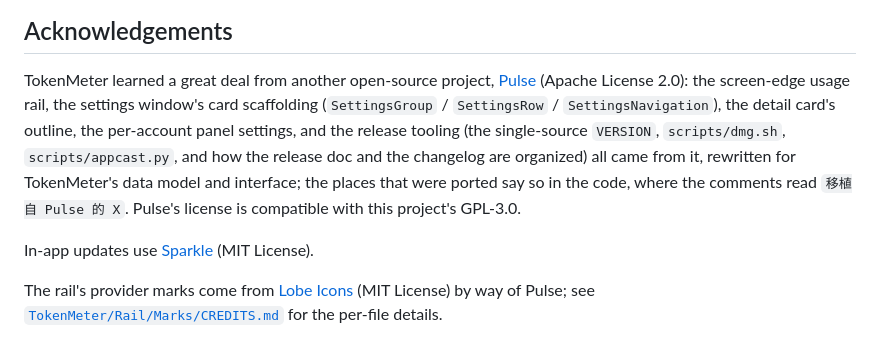
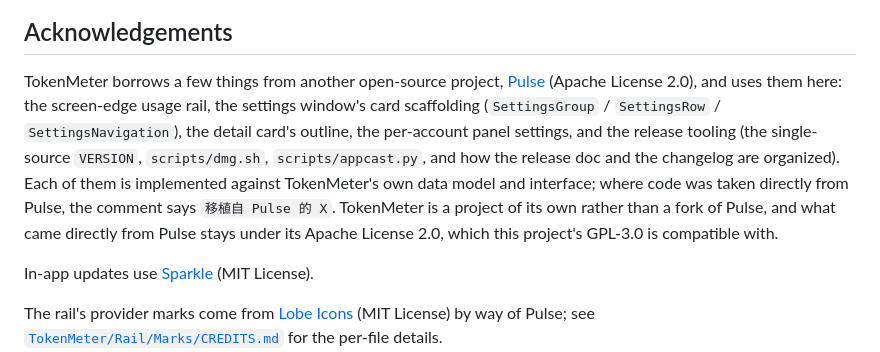
Before and after one commit to Amdeo/TokenMeter, a Markdown page: README.en.md, the part around the change. Rendered like a GitHub page.

```diff
--- a/README.en.md
+++ b/README.en.md
@@ -139,7 +139,7 @@ If TokenMeter saves you time, you can tip via WeChat Pay:
 
 ## Acknowledgements
 
-TokenMeter learned a great deal from another open-source project, [Pulse](https://github.com/qunqin24/Pulse) (Apache License 2.0): the screen-edge usage rail, the settings window's card scaffolding (`SettingsGroup` / `SettingsRow` / `SettingsNavigation`), the detail card's outline, the per-account panel settings, and the release tooling (the single-source `VERSION`, `scripts/dmg.sh`, `scripts/appcast.py`, and how the release doc and the changelog are organized) all came from it, rewritten for TokenMeter's data model and interface; the places that were ported say so in the code, where the comments read `移植自 Pulse 的 X`. Pulse's license is compatible with this project's GPL-3.0.
+TokenMeter borrows a few things from another open-source project, [Pulse](https://github.com/qunqin24/Pulse) (Apache License 2.0), and uses them here: the screen-edge usage rail, the settings window's card scaffolding (`SettingsGroup` / `SettingsRow` / `SettingsNavigation`), the detail card's outline, the per-account panel settings, and the release tooling (the single-source `VERSION`, `scripts/dmg.sh`, `scripts/appcast.py`, and how the release doc and the changelog are organized). Each of them is implemented against TokenMeter's own data model and interface; where code was taken directly from Pulse, the comment says `移植自 Pulse 的 X`. TokenMeter is a project of its own rather than a fork of Pulse, and what came directly from Pulse stays under its Apache License 2.0, which this project's GPL-3.0 is compatible with.
 
 In-app updates use [Sparkle](https://github.com/sparkle-project/Sparkle) (MIT License).
 
```
Also changed, not shown: README.md (+1 -1 lines).
